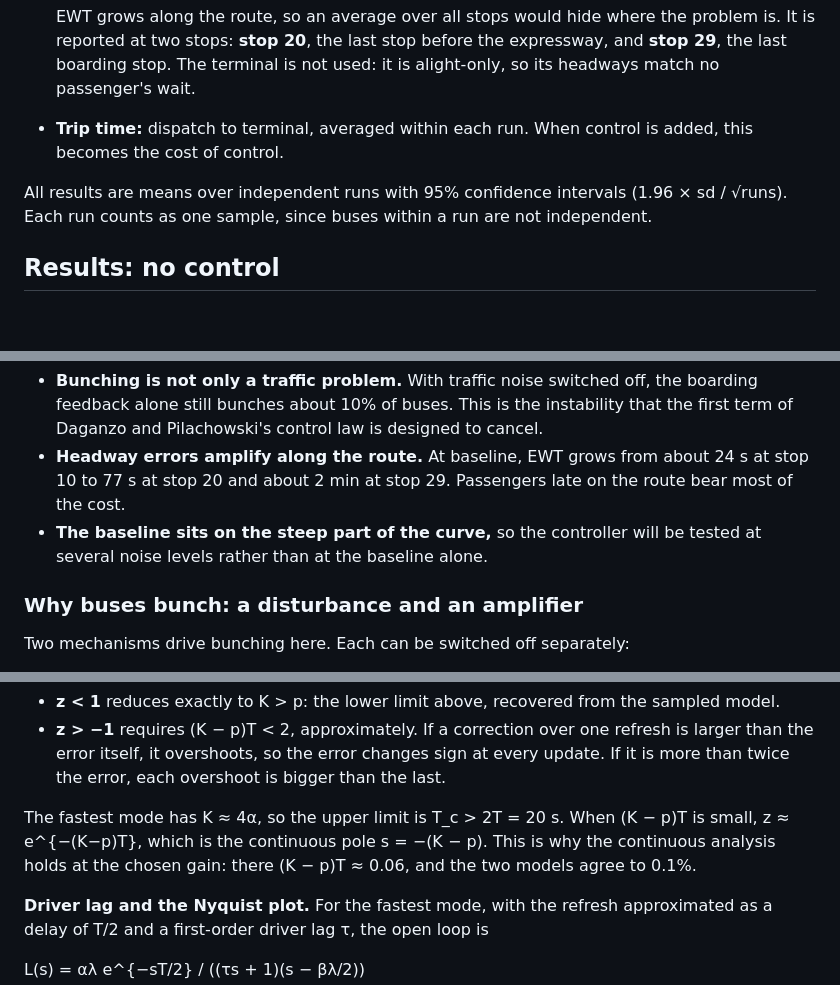
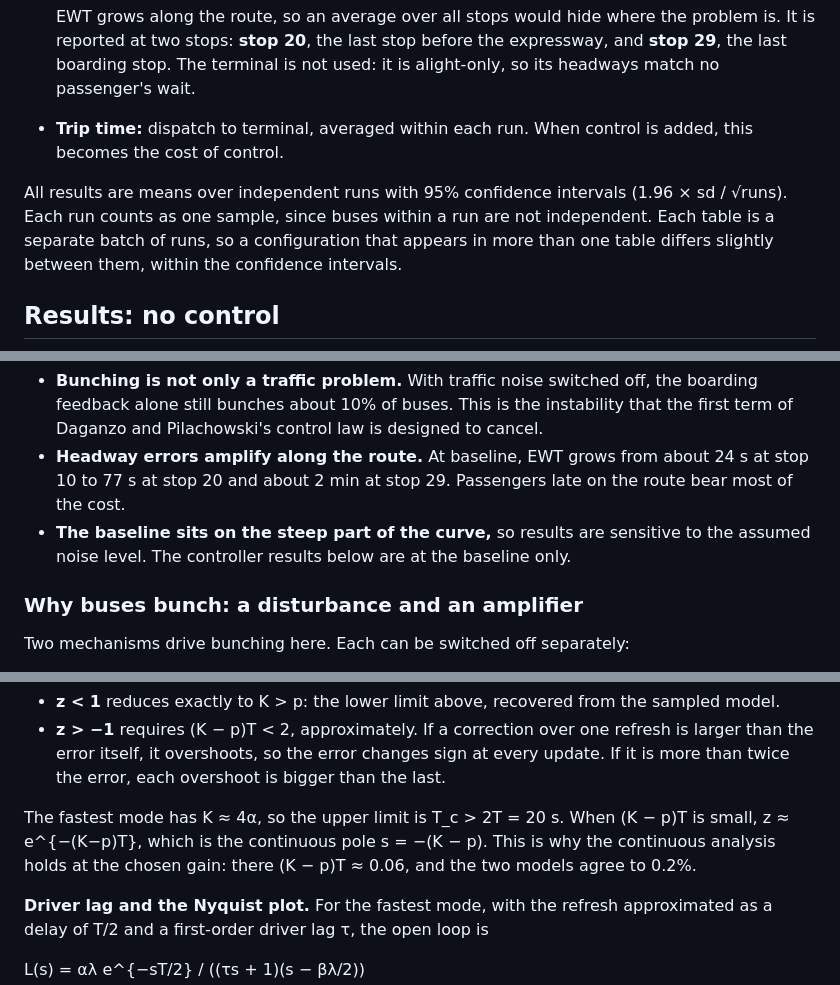
Before and after one commit to fiveecho/busBunching, a Markdown page: README.md, 3 parts joined by grey strips. GitHub-like rendering; blank space fills up the shorter version.

```diff
--- a/README.md
+++ b/README.md
@@ -57,7 +59,7 @@ The last 0.8 km to the interchange takes 5–7 min in the timetable, against abo
   EWT grows along the route, so an average over all stops would hide where the problem is. It is reported at two stops: **stop 20**, the last stop before the expressway, and **stop 29**, the last boarding stop. The terminal is not used: it is alight-only, so its headways match no passenger's wait.
 - **Trip time:** dispatch to terminal, averaged within each run. When control is added, this becomes the cost of control.
 
-All results are means over independent runs with 95% confidence intervals (1.96 × sd / √runs). Each run counts as one sample, since buses within a run are not independent.
+All results are means over independent runs with 95% confidence intervals (1.96 × sd / √runs). Each run counts as one sample, since buses within a run are not independent. Each table is a separate batch of runs, so a configuration that appears in more than one table differs slightly between them, within the confidence intervals.
 
 ## Results: no control
 
@@ -74,7 +76,7 @@ The figure uses 100 runs per level. The table below uses 200 runs per level:
 
 - **Bunching is not only a traffic problem.** With traffic noise switched off, the boarding feedback alone still bunches about 10% of buses. This is the instability that the first term of Daganzo and Pilachowski's control law is designed to cancel.
 - **Headway errors amplify along the route.** At baseline, EWT grows from about 24 s at stop 10 to 77 s at stop 20 and about 2 min at stop 29. Passengers late on the route bear most of the cost.
-- **The baseline sits on the steep part of the curve,** so the controller will be tested at several noise levels rather than at the baseline alone.
+- **The baseline sits on the steep part of the curve,** so results are sensitive to the assumed noise level. The controller results below are at the baseline only.
 
 ### Why buses bunch: a disturbance and an amplifier
 
@@ -193,7 +196,7 @@ The mode is stable if −1 < z < 1:
 - **z < 1** reduces exactly to K > p: the lower limit above, recovered from the sampled model.
 - **z > −1** requires (K − p)T < 2, approximately. If a correction over one refresh is larger than the error itself, it overshoots, so the error changes sign at every update. If it is more than twice the error, each overshoot is bigger than the last.
 
-The fastest mode has K ≈ 4α, so the upper limit is T_c > 2T = 20 s. When (K − p)T is small, z ≈ e^{−(K−p)T}, which is the continuous pole s = −(K − p). This is why the continuous analysis holds at the chosen gain: there (K − p)T ≈ 0.06, and the two models agree to 0.1%.
+The fastest mode has K ≈ 4α, so the upper limit is T_c > 2T = 20 s. When (K − p)T is small, z ≈ e^{−(K−p)T}, which is the continuous pole s = −(K − p). This is why the continuous analysis holds at the chosen gain: there (K − p)T ≈ 0.06, and the two models agree to 0.2%.
 
 **Driver lag and the Nyquist plot.** For the fastest mode, with the refresh approximated as a delay of T/2 and a first-order driver lag τ, the open loop is
 
```
Also changed, not shown: other parts of README.md (+6 -2 lines), docs/learning_log.md (+6 -4 lines), figures/tc_sweep.png, 6 other files.
